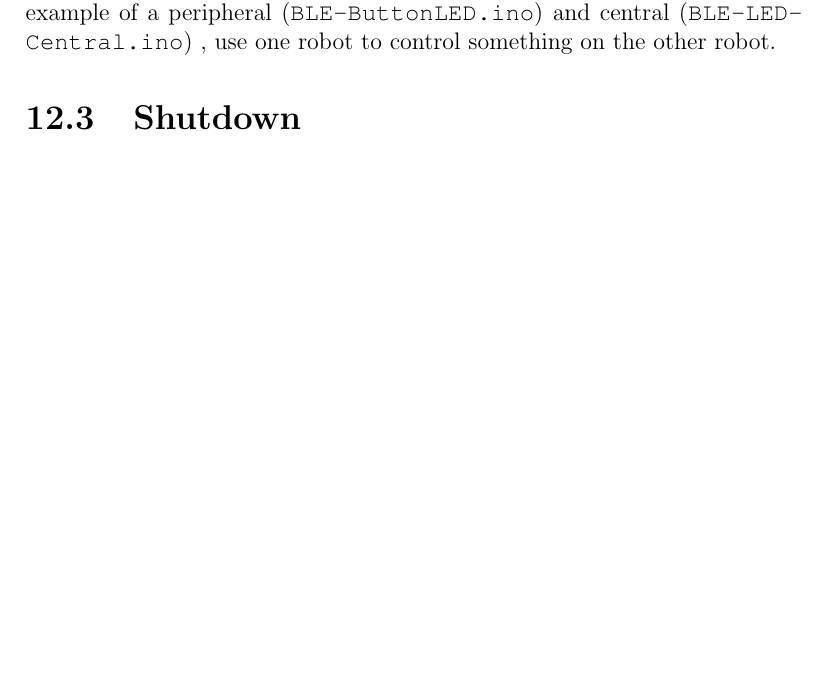
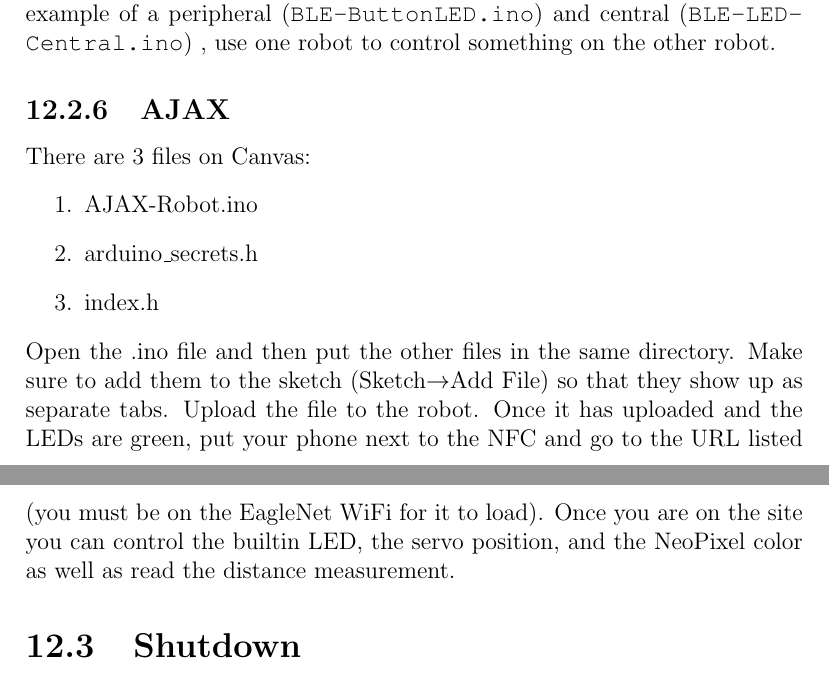
Before and after one commit to semcneil/Fundamentals-of-Microcontrollers-Laboratories, a LaTeX thesis (latex/manual.tex, which reads latex/wireless/wireless.tex): part of page 57 of 61 before the commit and two parts of pages 57 and 58 of 61 after it, the two joined at a grey line, cut so that both start at the same text, the shorter picture padded with empty space. Compiled offline with pdfLaTeX.

Commit message:
Added AJAX to wireless

```diff
--- a/latex/wireless/wireless.tex
+++ b/latex/wireless/wireless.tex
@@ -89,6 +89,20 @@ of a peripheral (\lstinline@BLE-ButtonLED.ino@) and central (\lstinline@BLE-LED-
 % that updates each second. Install the \lstinline@RP2040_RTC@
 % library with NONE of the other dependencies.
 
+\subsection{AJAX}
+There are 3 files on Canvas:
+\begin{enumerate}
+    \item AJAX-Robot.ino
+    \item arduino\_secrets.h
+    \item index.h
+\end{enumerate}
+Open the .ino file and then put the other files in the same directory. Make sure
+to add them to the sketch (Sketch$\rightarrow$Add File) so that they show up as separate
+tabs. Upload the file to the robot. Once it has uploaded and the LEDs are green,
+put your phone next to the NFC and go to the URL listed (you must be on the
+EagleNet WiFi for it to load). Once you are on the site you can control the
+builtin LED, the servo position, and the NeoPixel color as well as read the
+distance measurement.
 
 \section{Shutdown}
 Be sure to turn off the battery switch prior to putting the robot away.
```
